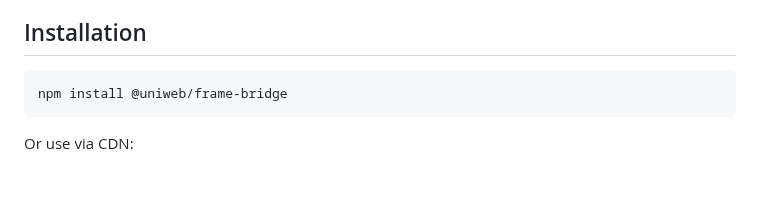
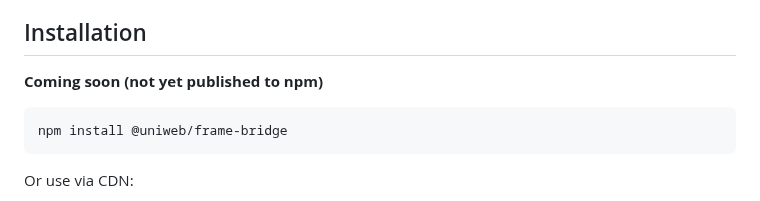
Before and after one commit to uniweb/frame-bridge, a Markdown page: README.md, the part around the change. Rendered like a GitHub page; blank space fills up the shorter version.

Commit message:
Add note

````diff
--- a/README.md
+++ b/README.md
@@ -35,6 +35,8 @@ Users can now bookmark, share, and search engines can index every page in your e
 - **Zero Config** - Works out of the box with sensible defaults
 
 ## Installation
+
+**Coming soon (not yet published to npm)**
 
 ```bash
 npm install @uniweb/frame-bridge
````
